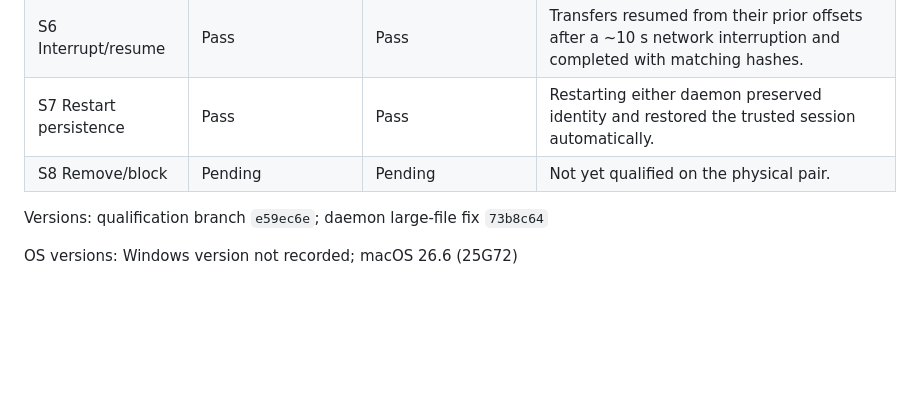
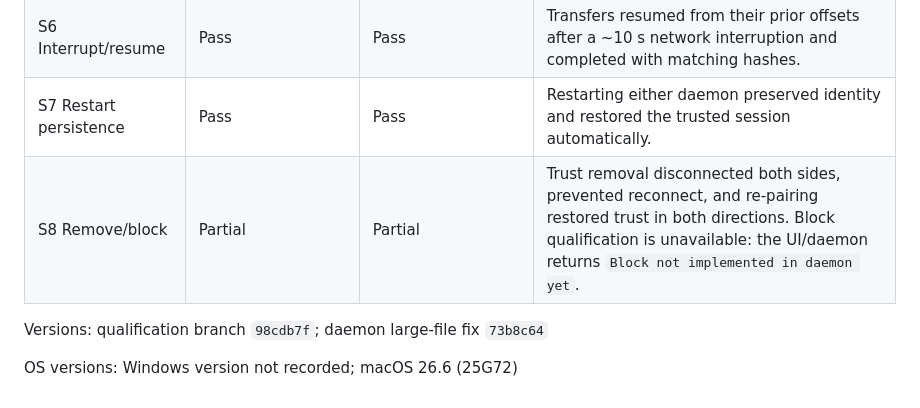
Before and after one commit to biennvops/rift-mono, a Markdown page: docs/desktop-pair-runbook.md, the part around the change. GitHub-like rendering; blank space fills up the shorter version.

Commit message:
docs: record desktop trust removal results

```diff
--- a/docs/desktop-pair-runbook.md
+++ b/docs/desktop-pair-runbook.md
@@ -141,8 +141,8 @@ OS versions: <A>, <B>
 | S5 File transfer | Pass | Pass | Small and ≥100 MB transfers passed with matching hashes; reject and receiver-side cancel passed without committing a partial destination file. |
 | S6 Interrupt/resume | Pass | Pass | Transfers resumed from their prior offsets after a ~10 s network interruption and completed with matching hashes. |
 | S7 Restart persistence | Pass | Pass | Restarting either daemon preserved identity and restored the trusted session automatically. |
-| S8 Remove/block | Pending | Pending | Not yet qualified on the physical pair. |
+| S8 Remove/block | Partial | Partial | Trust removal disconnected both sides, prevented reconnect, and re-pairing restored trust in both directions. Block qualification is unavailable: the UI/daemon returns `Block not implemented in daemon yet`. |
 
-Versions: qualification branch `e59ec6e`; daemon large-file fix `73b8c64`
+Versions: qualification branch `98cdb7f`; daemon large-file fix `73b8c64`
 
 OS versions: Windows version not recorded; macOS 26.6 (25G72)
```
